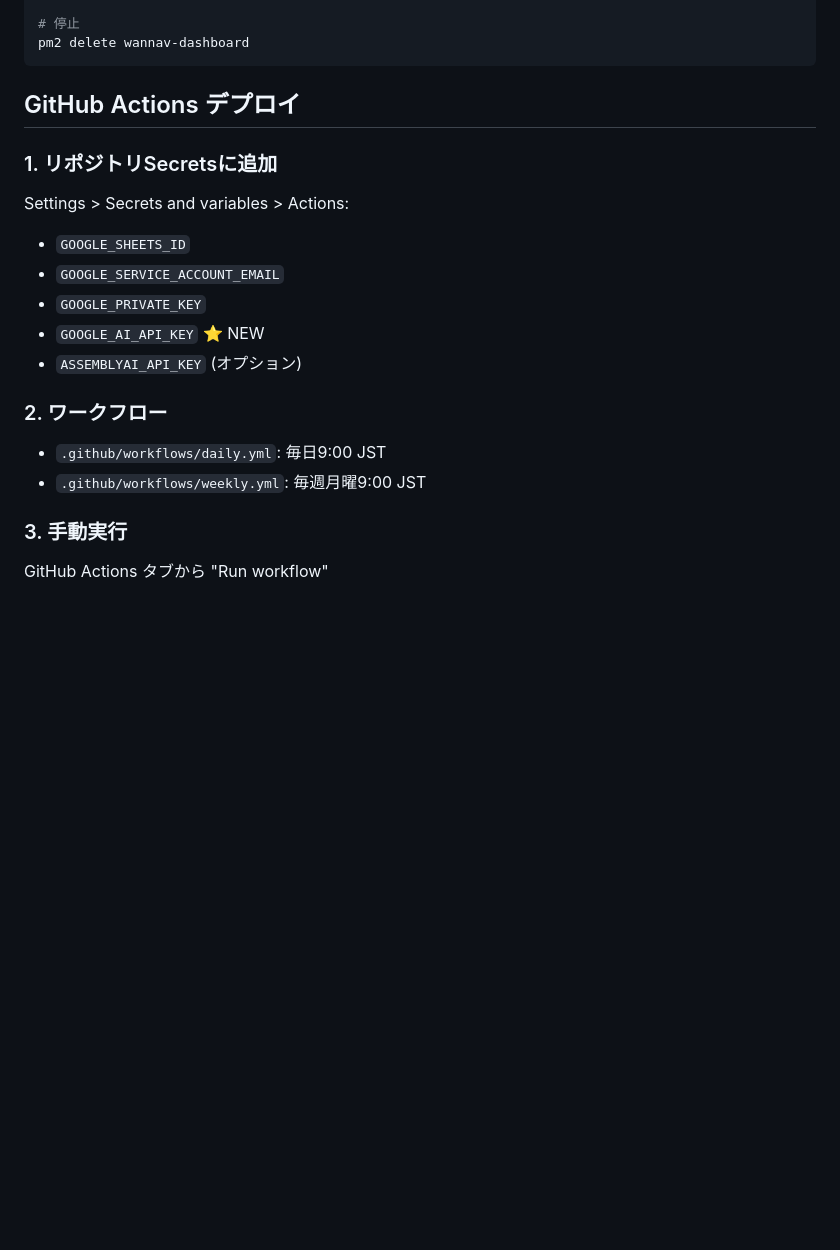
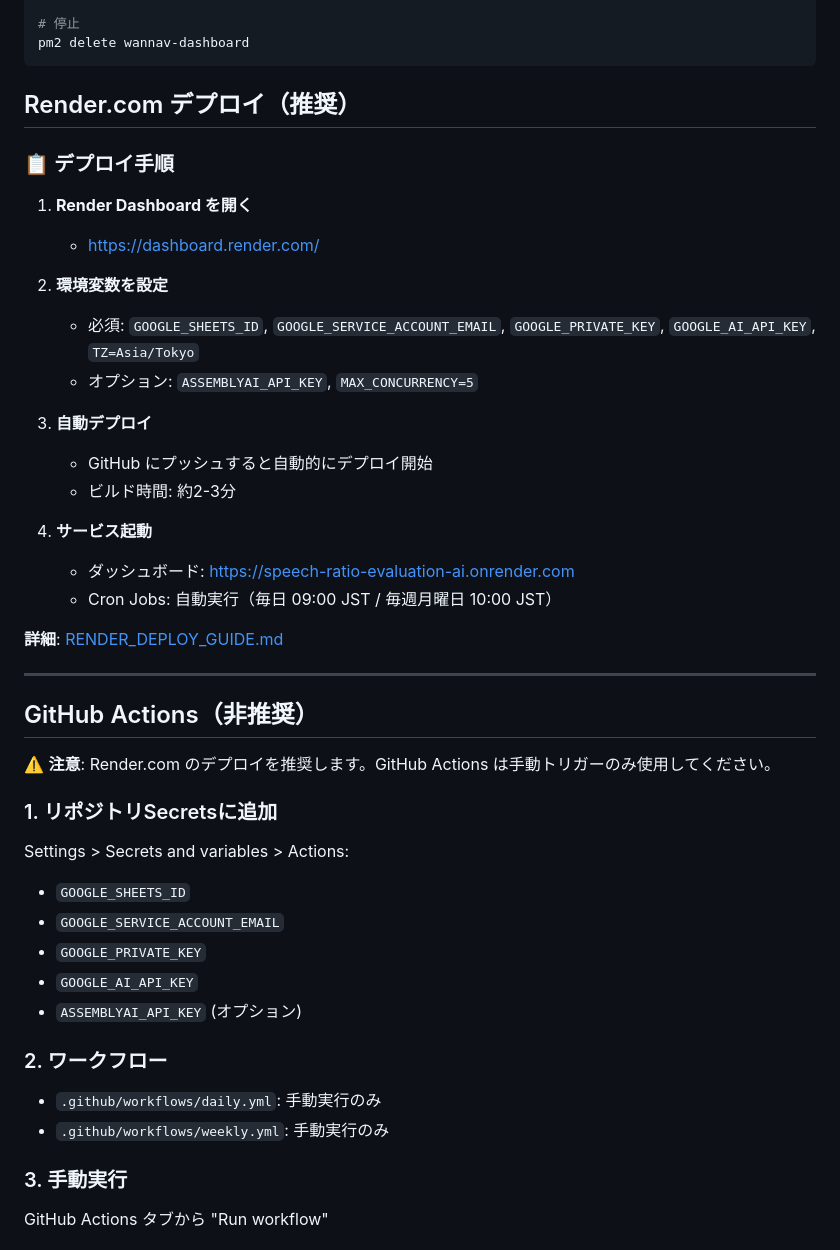
Before and after one commit to kyo10310415/Speech-ratio-evaluation-AI, a Markdown page: README.md, the part around one of its changes. Drawn GitHub-style; blank space fills up the shorter version.

Commit message:
Update documentation for v2.1 features and Render deployment

````diff
--- a/README.md
+++ b/README.md
@@ -201,7 +223,32 @@ pm2 logs wannav-dashboard --nostream
 pm2 delete wannav-dashboard
 ```
 
-## GitHub Actions デプロイ
+## Render.com デプロイ（推奨）
+
+### 📋 デプロイ手順
+
+1. **Render Dashboard を開く**
+   - https://dashboard.render.com/
+
+2. **環境変数を設定**
+   - 必須: `GOOGLE_SHEETS_ID`, `GOOGLE_SERVICE_ACCOUNT_EMAIL`, `GOOGLE_PRIVATE_KEY`, `GOOGLE_AI_API_KEY`, `TZ=Asia/Tokyo`
+   - オプション: `ASSEMBLYAI_API_KEY`, `MAX_CONCURRENCY=5`
+
+3. **自動デプロイ**
+   - GitHub にプッシュすると自動的にデプロイ開始
+   - ビルド時間: 約2-3分
+
+4. **サービス起動**
+   - ダッシュボード: https://speech-ratio-evaluation-ai.onrender.com
+   - Cron Jobs: 自動実行（毎日 09:00 JST / 毎週月曜日 10:00 JST）
+
+**詳細**: [RENDER_DEPLOY_GUIDE.md](./RENDER_DEPLOY_GUIDE.md)
+
+---
+
+## GitHub Actions（非推奨）
+
+⚠️ **注意**: Render.com のデプロイを推奨します。GitHub Actions は手動トリガーのみ使用してください。
 
 ### 1. リポジトリSecretsに追加
 
@@ -210,13 +257,13 @@ Settings > Secrets and variables > Actions:
 - `GOOGLE_SHEETS_ID`
 - `GOOGLE_SERVICE_ACCOUNT_EMAIL`
 - `GOOGLE_PRIVATE_KEY`
-- `GOOGLE_AI_API_KEY` ⭐ NEW
+- `GOOGLE_AI_API_KEY`
 - `ASSEMBLYAI_API_KEY` (オプション)
 
 ### 2. ワークフロー
 
-- `.github/workflows/daily.yml`: 毎日9:00 JST
-- `.github/workflows/weekly.yml`: 毎週月曜9:00 JST
+- `.github/workflows/daily.yml`: 手動実行のみ
+- `.github/workflows/weekly.yml`: 手動実行のみ
 
 ### 3. 手動実行
 
````
Also changed, not shown: other parts of README.md (+26 -4 lines), RENDER_DEPLOY_GUIDE.md (added, +213 -0 lines).
